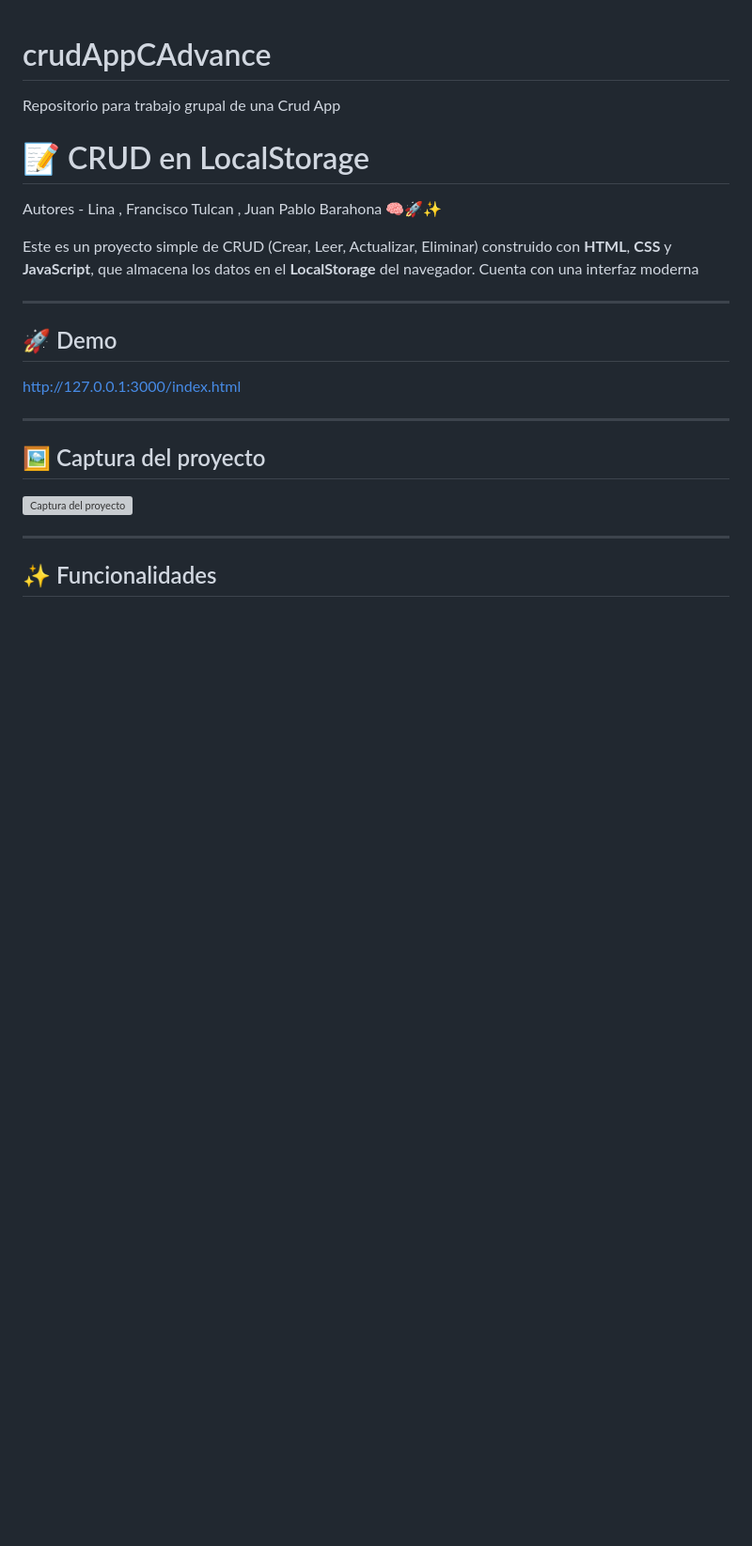
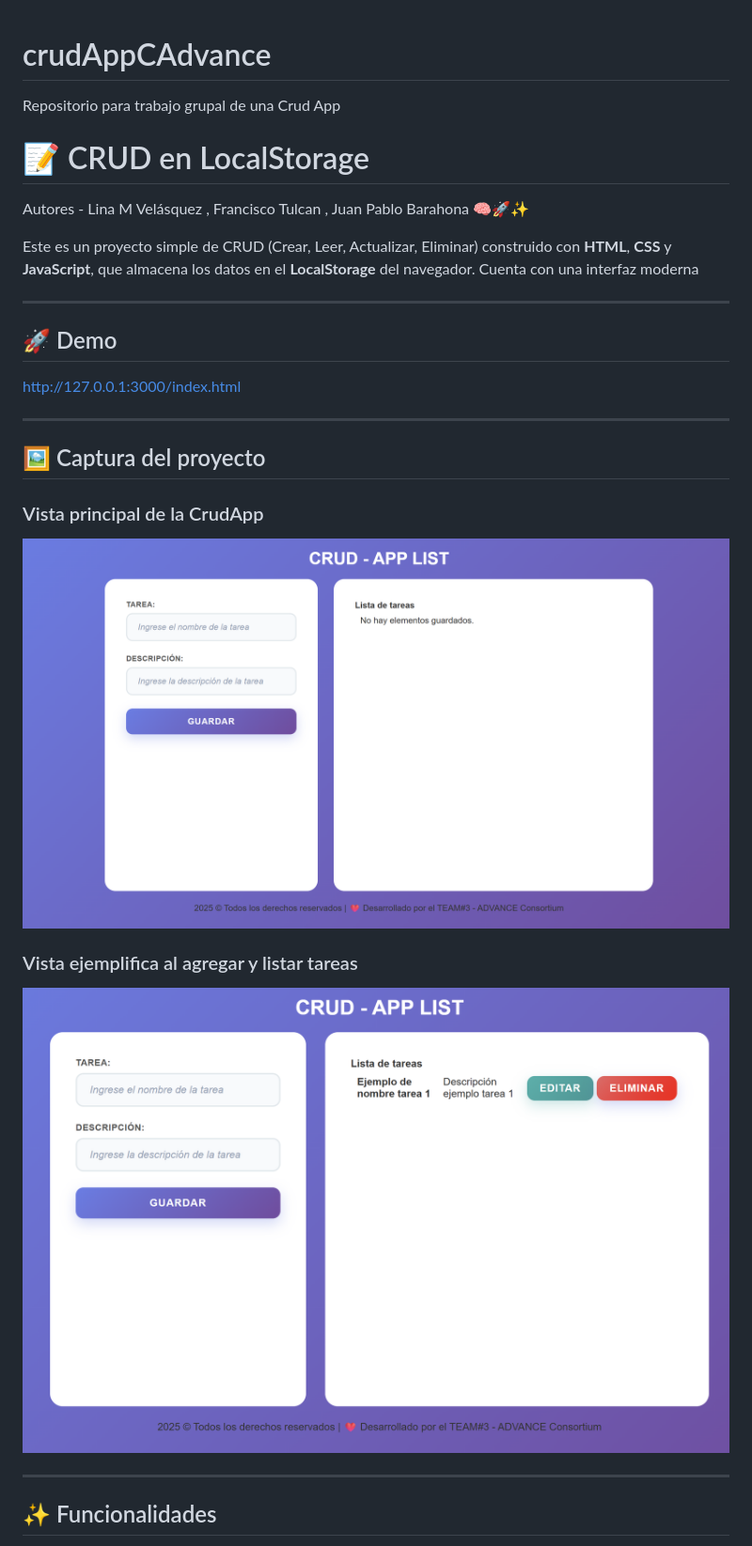
Before and after one commit to LinaMVG/crudAppCAdvance, a Markdown page: README.md, the part around the change printed below. Shown: that part at 94% size. Drawn GitHub-style; pictures changed too: assets/Ejemplo.png (added), assets/Principal.png (added); blank space fills up the shorter version; grey boxes are pictures that could not be loaded.

```diff
--- a/README.md
+++ b/README.md
@@ -1,7 +1,8 @@
 # crudAppCAdvance
 Repositorio para trabajo grupal de una Crud App
+
 # 📝 CRUD en LocalStorage
-Autores - Lina , Francisco Tulcan , Juan Pablo Barahona 🧠🚀✨
+Autores - Lina M Velásquez , Francisco Tulcan , Juan Pablo Barahona 🧠🚀✨
 
 Este es un proyecto simple de CRUD (Crear, Leer, Actualizar, Eliminar) construido con **HTML**, **CSS** y **JavaScript**, que almacena los datos en el **LocalStorage** del navegador. Cuenta con una interfaz moderna
 
@@ -15,9 +16,11 @@ http://127.0.0.1:3000/index.html
 
 ## 🖼️ Captura del proyecto
 
-![Captura del proyecto](./screenshot.png)
+### Vista principal de la CrudApp
+![Captura del proyecto](./assets/Principal.png)
 
-
+### Vista ejemplifica al agregar y listar tareas
+![Ejemplo CrudApp](./assets/Ejemplo.png)
 
 ---
 
```
Also changed, not shown: other parts of README.md (+26 -0 lines).
